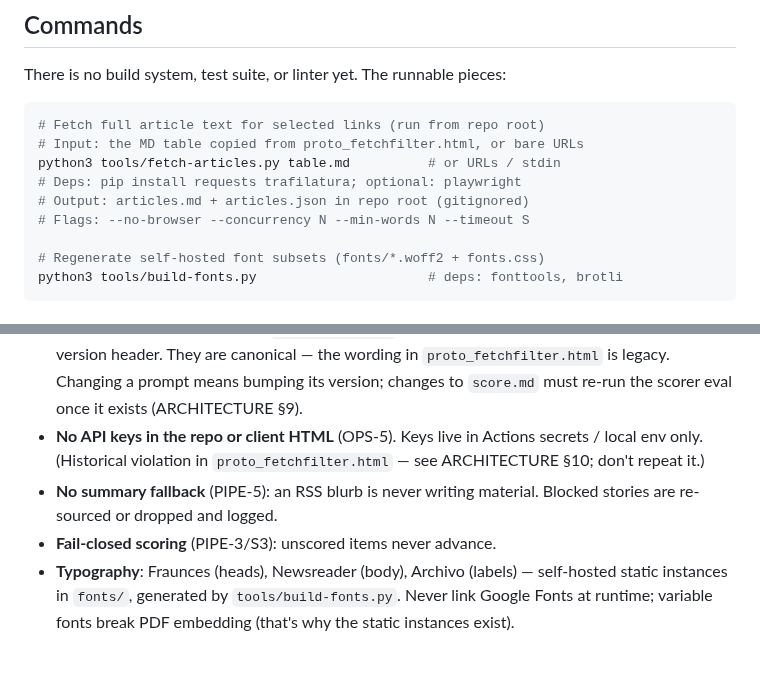
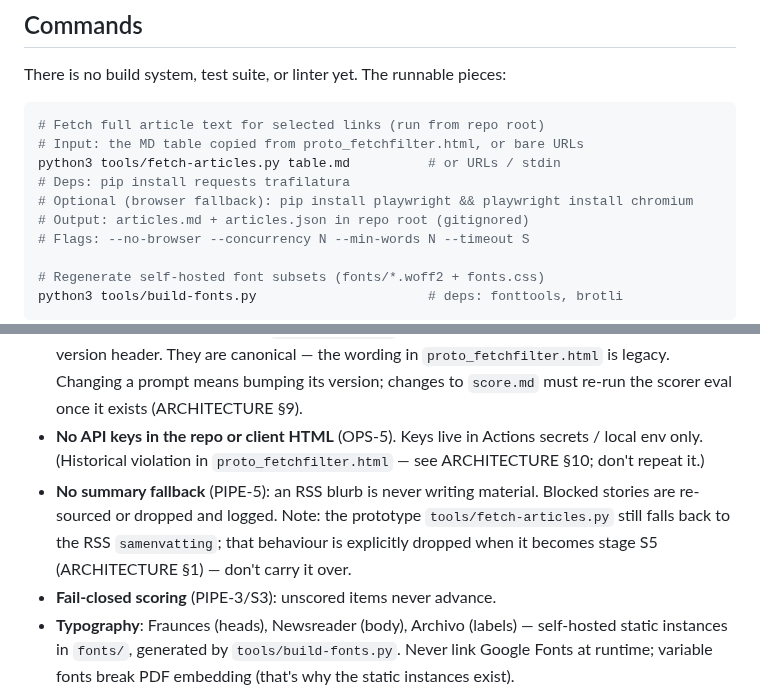
Before and after one commit to Paumen/Zonzijde, a Markdown page: CLAUDE.md, 2 parts joined by grey strips. Rendered like a GitHub page; blank space fills up the shorter version.

Commit message:
Address review: playwright install step, prototype summary-fallback note
Co-Authored-By: Claude Fable 5 <noreply@anthropic.com>
Claude-Session: https://claude.ai/code/session_01QdZNqJmLWpijiuNSEPeaZ3

```diff
--- a/CLAUDE.md
+++ b/CLAUDE.md
@@ -45,7 +45,8 @@ There is no build system, test suite, or linter yet. The runnable pieces:
 # Fetch full article text for selected links (run from repo root)
 # Input: the MD table copied from proto_fetchfilter.html, or bare URLs
 python3 tools/fetch-articles.py table.md          # or URLs / stdin
-# Deps: pip install requests trafilatura; optional: playwright
+# Deps: pip install requests trafilatura
+# Optional (browser fallback): pip install playwright && playwright install chromium
 # Output: articles.md + articles.json in repo root (gitignored)
 # Flags: --no-browser --concurrency N --min-words N --timeout S
 
@@ -71,7 +72,9 @@ with per-stage entry points and `--from/--until` for resuming (ARCHITECTURE §3)
   local env only. (Historical violation in `proto_fetchfilter.html` — see
   ARCHITECTURE §10; don't repeat it.)
 - **No summary fallback** (PIPE-5): an RSS blurb is never writing material. Blocked
-  stories are re-sourced or dropped and logged.
+  stories are re-sourced or dropped and logged. Note: the prototype
+  `tools/fetch-articles.py` still falls back to the RSS `samenvatting`; that behaviour
+  is explicitly dropped when it becomes stage S5 (ARCHITECTURE §1) — don't carry it over.
 - **Fail-closed scoring** (PIPE-3/S3): unscored items never advance.
 - **Typography**: Fraunces (heads), Newsreader (body), Archivo (labels) — self-hosted
   static instances in `fonts/`, generated by `tools/build-fonts.py`. Never link Google
```
